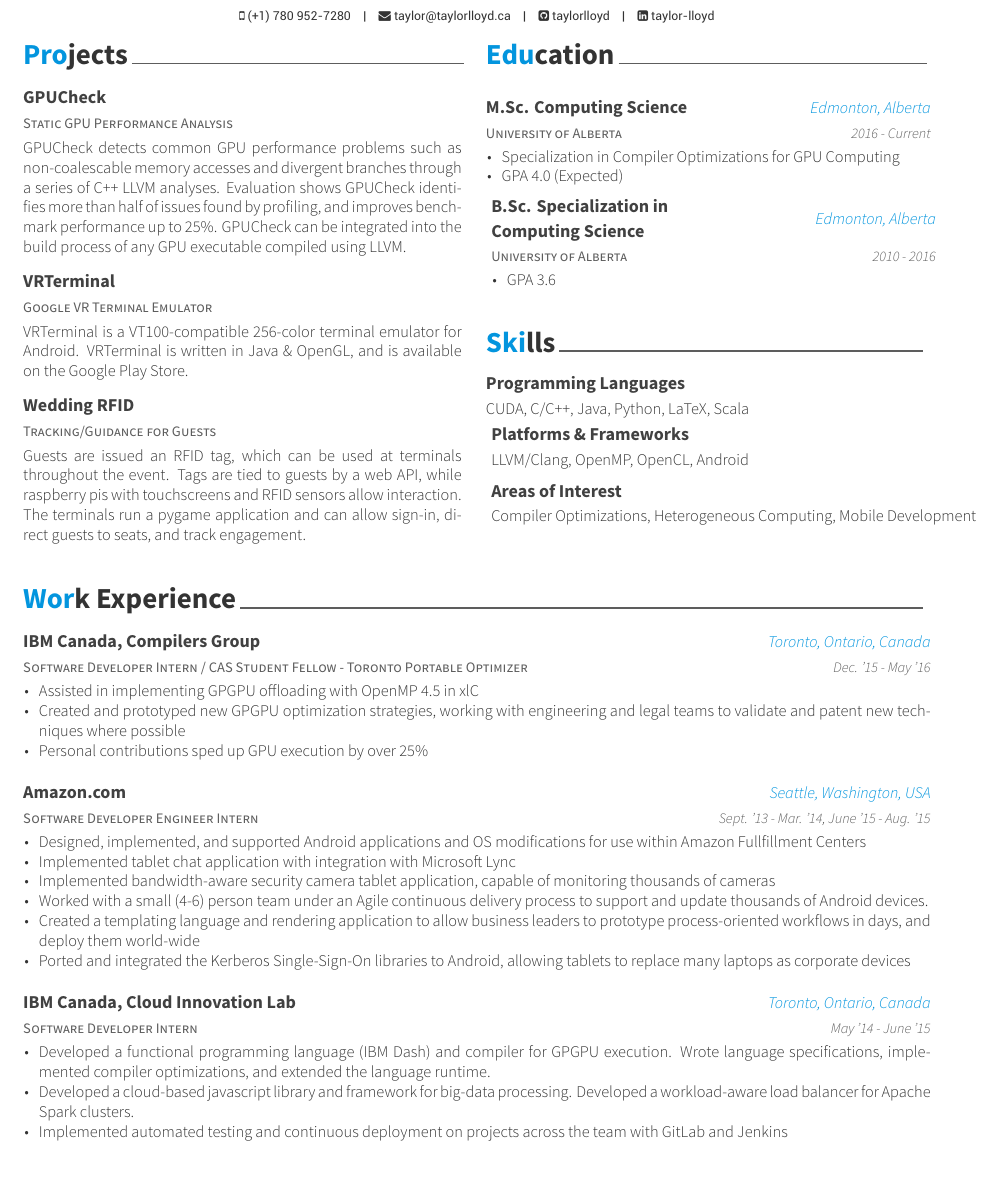
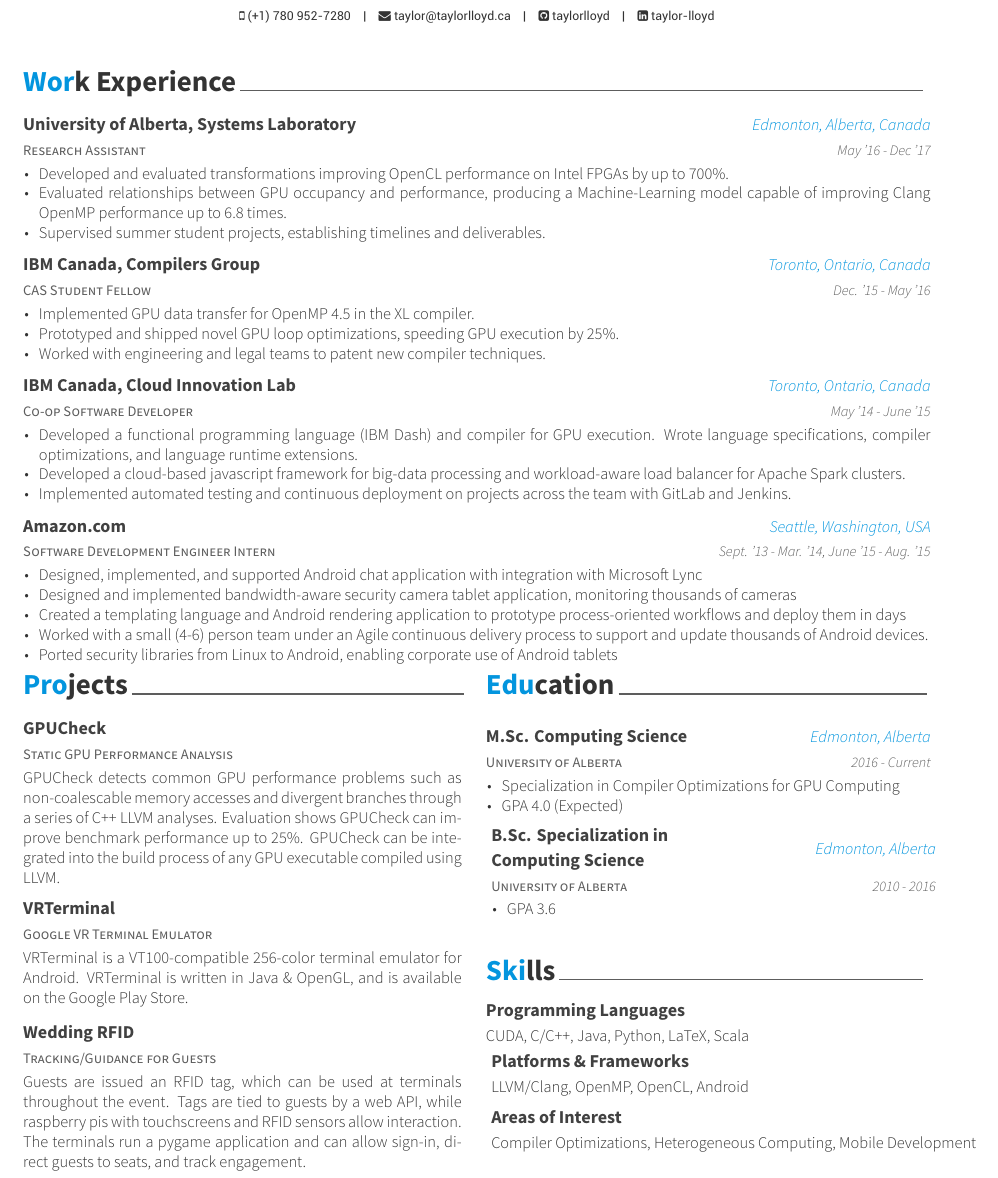
Before and after one commit to taylorlloyd/Resume, a LaTeX CV (Resume.tex, which reads experience.tex, projects.tex): part of page 1 of 2, cut so that both start at the same text. The pictures show the PDF file Resume.pdf that the author committed with the source.

Commit message:
Reshuffle and Refit

```diff
--- a/experience.tex
+++ b/experience.tex
@@ -1,17 +1,29 @@
 \cvsection{Work Experience}
 \begin{cventries}
 \cventry
-    {Software Developer Intern / CAS Student Fellow - Toronto Portable Optimizer} % Job title
+    {Research Assistant} % Job title
+    {University of Alberta, Systems Laboratory} % Organization
+    {Edmonton, Alberta, Canada} % Location
+    {May '16 - Dec '17} % Date
+    {
+        \begin{cvitems}
+            \item Developed and evaluated transformations improving OpenCL performance on Intel FPGAs by up to 700\%.
+            \item Evaluated relationships between GPU occupancy and performance, producing a Machine-Learning model capable of improving Clang OpenMP performance up to 6.8 times.
+            \item Supervised summer student projects, establishing timelines and deliverables.
+        \end{cvitems}
+    }
+\vspace{2mm}
+\cventry
+    {CAS Student Fellow} % Job title
     {IBM Canada, Compilers Group} % Organization
     {Toronto, Ontario, Canada} % Location
     {Dec. '15 - May '16} % Date
     {
         \begin{cvitems}
-            \item Assisted in implementing GPGPU offloading with OpenMP 4.5 in xlC
-            \item Created and prototyped new GPGPU optimization strategies, working with engineering and legal teams to validate and patent new techniques where possible
-            \item Personal contributions sped up GPU execution by over 25\%
+            \item Implemented GPU data transfer for OpenMP 4.5 in the XL compiler.
+            \item Prototyped and shipped novel GPU loop optimizations, speeding GPU execution by 25\%.
+            \item Worked with engineering and legal teams to patent new compiler techniques.
         \end{cvitems}
     }
-\vspace{4mm}
+\vspace{2mm}
 \cventry
-    {Software Developer Engineer Intern} % Job title
@@ -18,28 +35,23 @@
+        \begin{cvitems}
+            \item Developed a functional programming language (IBM Dash) and compiler for GPU execution. Wrote language specifications, compiler optimizations, and language runtime extensions.
+            \item Developed a cloud-based javascript framework for big-data processing and workload-aware load balancer for Apache Spark clusters.
+            \item Implemented automated testing and continuous deployment on projects across the team with GitLab and Jenkins.
+        \end{cvitems}
+    }
+\vspace{2mm}
+\cventry
+    {Software Development Engineer Intern} % Job title
     {Amazon.com} % Organization
     {Seattle, Washington, USA} % Location
     {Sept. '13 - Mar. '14,
     June '15 - Aug. '15} % Date
     {
         \begin{cvitems}
-            \item Designed, implemented, and supported Android applications and OS modifications for use within Amazon Fullfillment Centers
-            \item Implemented tablet chat application with integration with Microsoft Lync
-            \item Implemented bandwidth-aware security camera tablet application, capable of monitoring thousands of cameras
+            \item Designed, implemented, and supported Android chat application with integration with Microsoft Lync
+            \item Designed and implemented bandwidth-aware security camera tablet application, monitoring thousands of cameras
+            \item Created a templating language and Android rendering application to prototype process-oriented workflows and deploy them in days
             \item Worked with a small (4-6) person team under an Agile continuous delivery process to support and update thousands of Android devices.
-            \item Created a templating language and rendering application to allow business leaders to prototype process-oriented workflows in days, and deploy them world-wide
-            \item Ported and integrated the Kerberos Single-Sign-On libraries to Android, allowing tablets to replace many laptops as corporate devices
-        \end{cvitems}
-    }
-\vspace{4mm}
-\cventry
-    {Software Developer Intern} % Job title
-    {IBM Canada, Cloud Innovation Lab} % Organization
-    {Toronto, Ontario, Canada} % Location
-    {May '14 - June '15} % Date
-    {
-        \begin{cvitems}
-            \item Developed a functional programming language (IBM Dash) and compiler for GPGPU execution. Wrote language specifications, implemented compiler optimizations, and extended the language runtime.
-            \item Developed a cloud-based javascript library and framework for big-data processing. Developed a workload-aware load balancer for Apache Spark clusters.
-            \item Implemented automated testing and continuous deployment on projects across the team with GitLab and Jenkins
+            \item Ported security libraries from Linux to Android, enabling corporate use of Android tablets
         \end{cvitems}
     }
 \end{cventries}
--- a/projects.tex
+++ b/projects.tex
@@ -8,7 +8,7 @@
         {} % Blank
         {
             \parbox[t]{8.5cm}{GPUCheck detects common GPU performance problems such as non-coalescable memory accesses and divergent branches through a series of C++ LLVM analyses.
-            Evaluation shows GPUCheck identifies more than half of issues found by profiling, and improves benchmark performance up to 25\%.
+            Evaluation shows GPUCheck can improve benchmark performance up to 25\%.
             GPUCheck can be integrated into the build process of any GPU executable compiled using LLVM.
         }}
     \vspace{4mm}
```
Also changed, not shown: Resume.tex (+1 -1 lines), awesome-cv.cls (+3 -0 lines), Resume.pdf, experience.tex (5 more changed lines).
